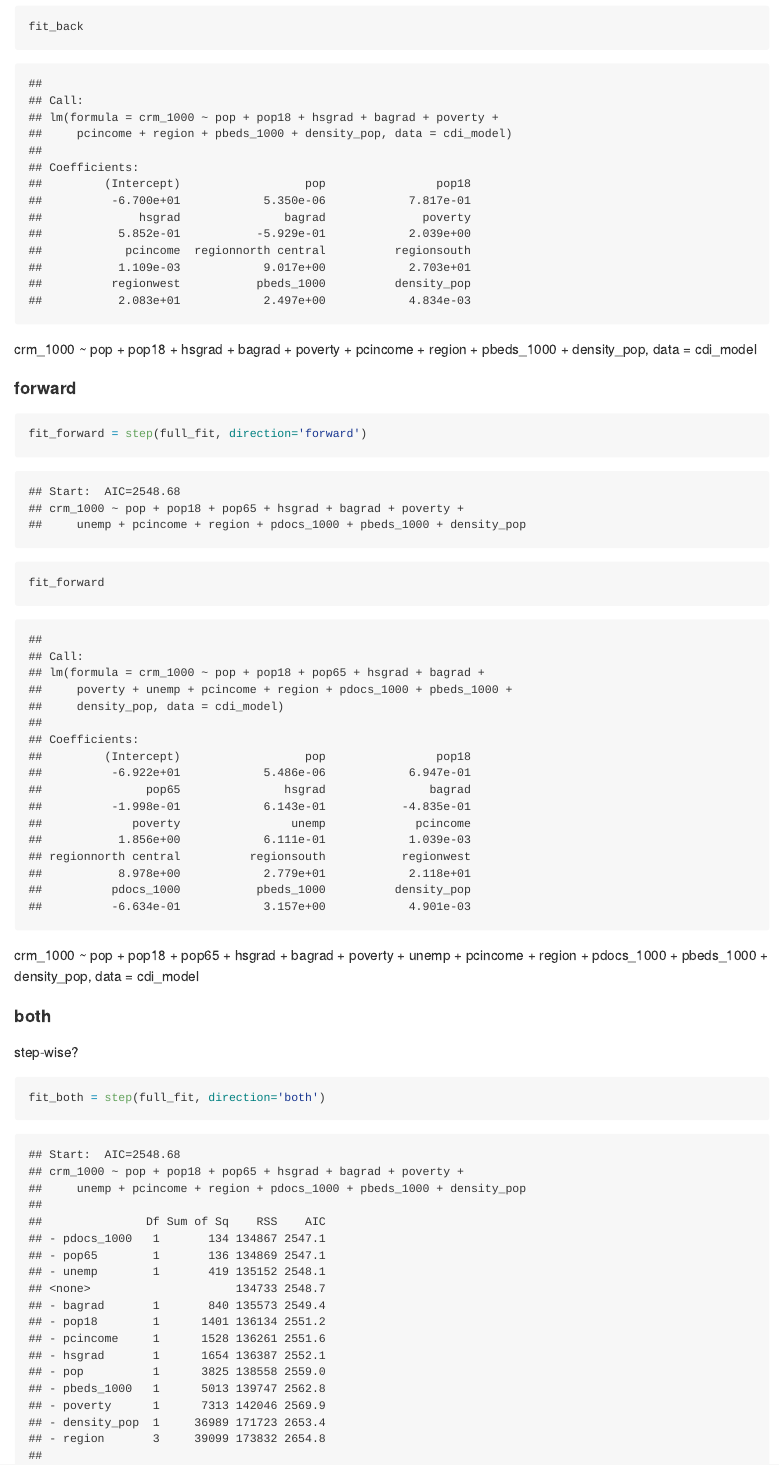
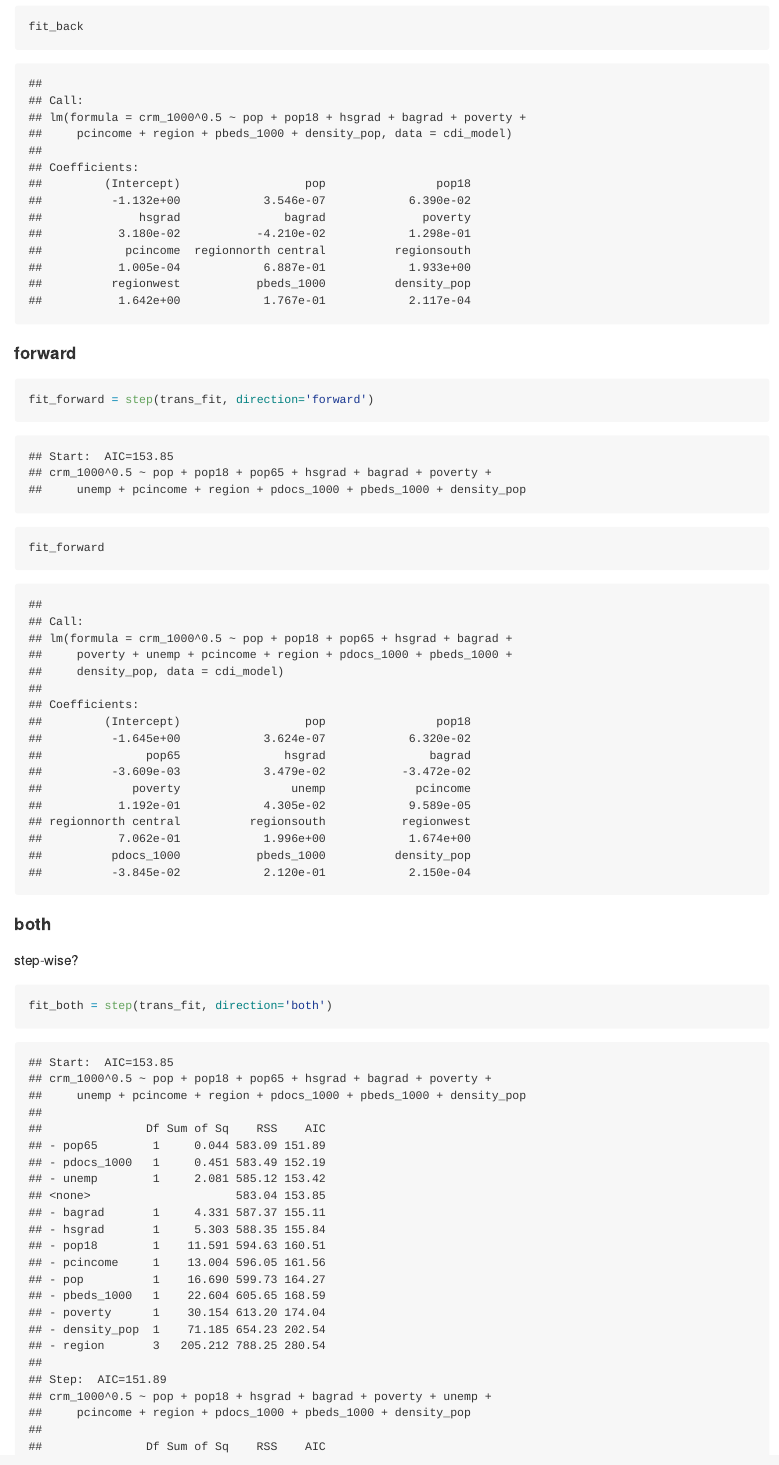
Before and after one commit to Ym2813/BiostatMethod_final_project, an R Markdown document (draft_yma.Rmd): the page in a window 1100 px wide, from 16380 px down. Rendered offline with R 4.5, knitr and Pandoc, with nearby package versions; some code elsewhere in the file could not run offline; long lines of code are wrapped; column names are cleaned by a stand-in for the janitor package.

Commit message:
backward forward

````diff
--- a/draft_yma.Rmd
+++ b/draft_yma.Rmd
@@ -297,26 +296,21 @@ fit_back = step(full_fit, direction='backward')
 fit_back
 ```
 
-crm_1000 ~ pop + pop18 + hsgrad + bagrad + poverty +
-    pcincome + region + pbeds_1000 + density_pop, data = cdi_model
 
 #### forward
 
 ```{r}
-fit_forward = step(full_fit, direction='forward')
+fit_forward = step(trans_fit, direction='forward')
 fit_forward
 ```
 
-crm_1000 ~ pop + pop18 + pop65 + hsgrad + bagrad +
-    poverty + unemp + pcincome + region + pdocs_1000 + pbeds_1000 +
-    density_pop, data = cdi_model
 
 #### both
 
 step-wise?
 
 ```{r}
-fit_both = step(full_fit, direction='both')
+fit_both = step(trans_fit, direction='both')
 fit_both
 ```
 
````
Also changed, not shown: draft_yma.Rmd (3 more changed lines).
